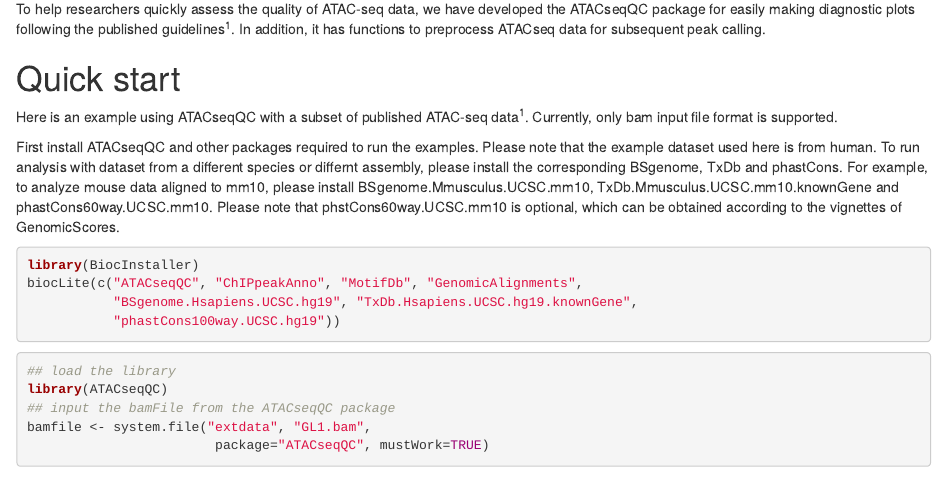
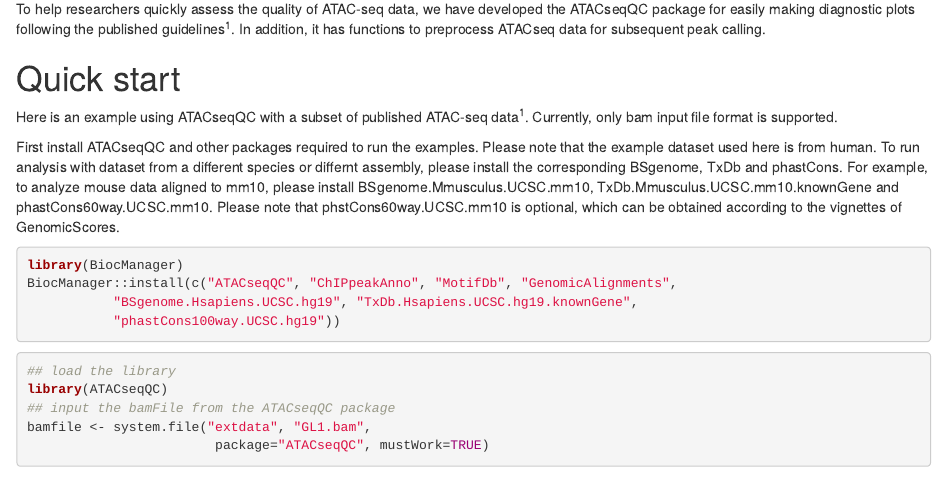
Before and after one commit to jianhong/ATACseqQC, an R Markdown document (vignettes/ATACseqQC.Rmd): the page in a window 1100 px wide, from 280 px down. Rendered offline with R 4.5, knitr and Pandoc, with nearby package versions; drawn as R Markdown's standard HTML page in place of the format the file asks for; some code elsewhere in the file could not run offline.

Commit message:
replace BiocInstaller biocLite mentions with BiocManager

````diff
--- a/vignettes/ATACseqQC.Rmd
+++ b/vignettes/ATACseqQC.Rmd
@@ -51,8 +51,8 @@ format is supported.
 First install ATACseqQC and other packages required to run the examples. Please note that the example dataset used here is from human. To run analysis with dataset from a different species or differnt assembly, please install the corresponding BSgenome, TxDb and phastCons. For example, to analyze mouse data aligned to mm10, please install BSgenome.Mmusculus.UCSC.mm10, TxDb.Mmusculus.UCSC.mm10.knownGene and phastCons60way.UCSC.mm10. Please note that phstCons60way.UCSC.mm10 is optional, which can be obtained according to the vignettes of GenomicScores.
 
 ```{r, eval=FALSE}
-library(BiocInstaller)
-biocLite(c("ATACseqQC", "ChIPpeakAnno", "MotifDb", "GenomicAlignments",
+library(BiocManager)
+BiocManager::install(c("ATACseqQC", "ChIPpeakAnno", "MotifDb", "GenomicAlignments",
            "BSgenome.Hsapiens.UCSC.hg19", "TxDb.Hsapiens.UCSC.hg19.knownGene",
            "phastCons100way.UCSC.hg19"))
 ```
````
Also changed, not shown: README.md, 1 other file.
